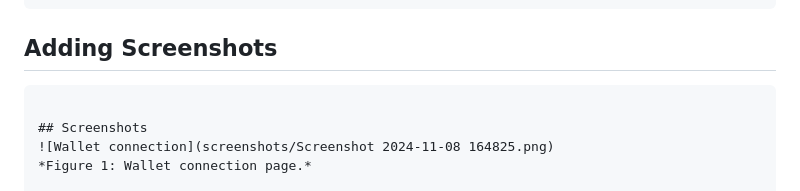
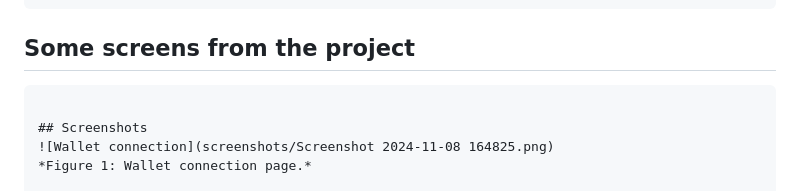
Before and after one commit to Almasmm/decentralized-storage-platform, a Markdown page: README.md, the part around the change. Rendered like a GitHub page.

````diff
--- a/README.md
+++ b/README.md
@@ -89,7 +89,7 @@ To create a decentralized platform where users can rent out unused storage space
 ├── package.json
 └── README.md
 ```
-## Adding Screenshots
+## Some screens from the project
    ```markdown
 
    ## Screenshots
````
